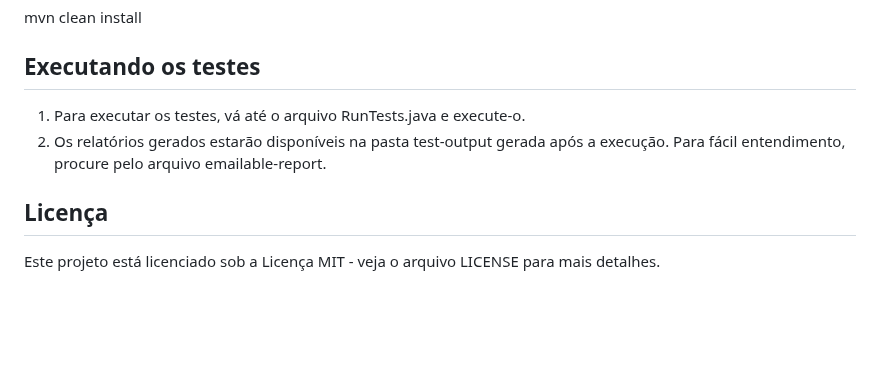
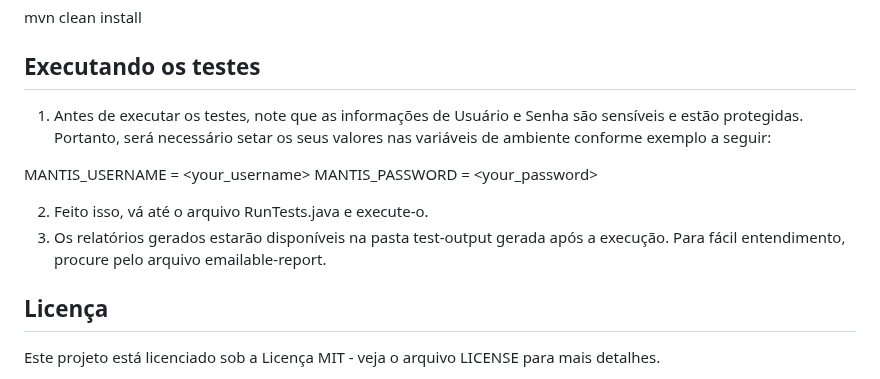
Before and after one commit to Liscsb/mantis-automated-tests, a Markdown page: README.md, the part around the change. GitHub-like rendering; blank space fills up the shorter version.

Commit message:
atualizando readme com informacoes acerca da protecao dos dados sensiveis

```diff
--- a/README.md
+++ b/README.md
@@ -94,8 +94,13 @@ mvn clean install
 
 ## Executando os testes
 
-1. Para executar os testes, vá até o arquivo RunTests.java e execute-o.
-2. Os relatórios gerados estarão disponíveis na pasta test-output gerada após a execução. Para fácil entendimento, procure pelo arquivo emailable-report.
+1. Antes de executar os testes, note que as informações de Usuário e Senha são sensíveis e estão protegidas. Portanto, será necessário setar os seus valores nas variáveis de ambiente conforme exemplo a seguir:
+
+  MANTIS_USERNAME = <your_username>
+  MANTIS_PASSWORD = <your_password>
+
+2. Feito isso, vá até o arquivo RunTests.java e execute-o.
+3. Os relatórios gerados estarão disponíveis na pasta test-output gerada após a execução. Para fácil entendimento, procure pelo arquivo emailable-report.
 
 ## Licença
 
```
